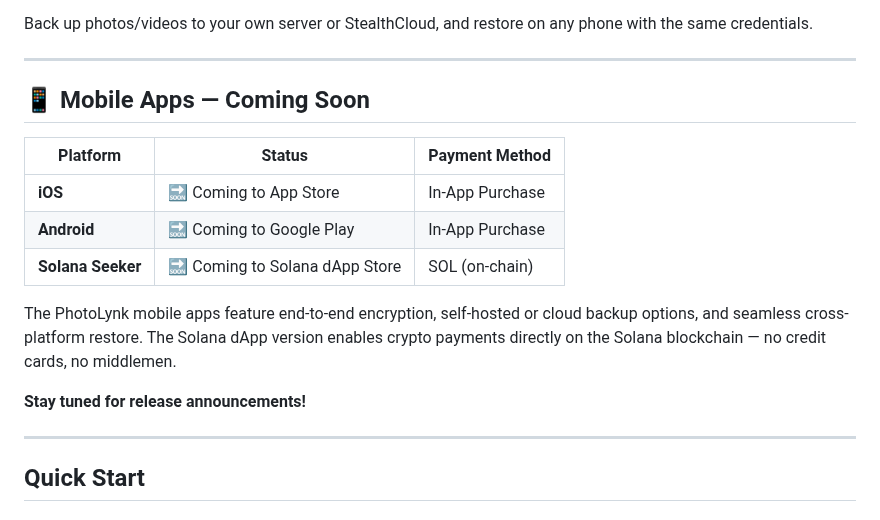
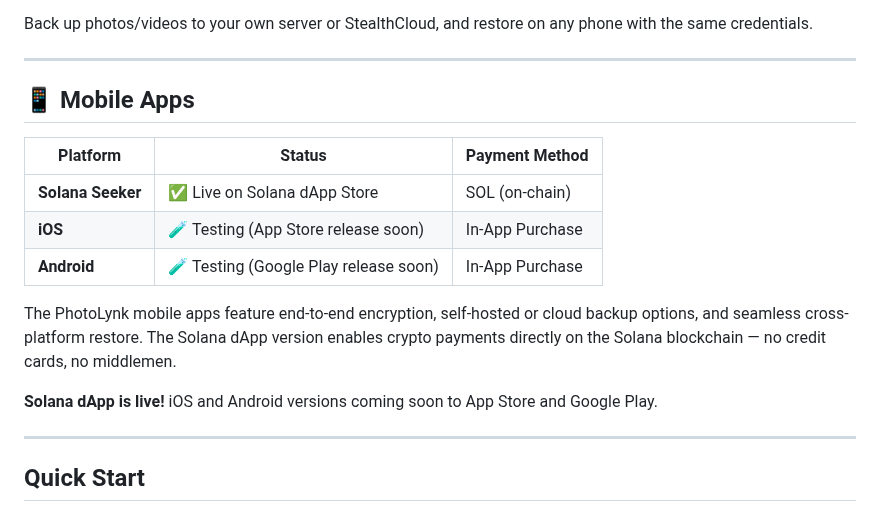
Before and after one commit to viktorvishyn369/PhotoLynk-iOS-Android, a Markdown page: README.md, the part around the change. GitHub-like rendering.

Commit message:
Update README: Solana dApp live, iOS/Android in testing phase

```diff
--- a/README.md
+++ b/README.md
@@ -6,17 +6,17 @@ Back up photos/videos to your own server or StealthCloud, and restore on any pho
 
 ---
 
-## 📱 Mobile Apps — Coming Soon
+## 📱 Mobile Apps
 
 | Platform | Status | Payment Method |
 |----------|--------|----------------|
-| **iOS** | 🔜 Coming to App Store | In-App Purchase |
-| **Android** | 🔜 Coming to Google Play | In-App Purchase |
-| **Solana Seeker** | 🔜 Coming to Solana dApp Store | SOL (on-chain) |
+| **Solana Seeker** | ✅ Live on Solana dApp Store | SOL (on-chain) |
+| **iOS** | 🧪 Testing (App Store release soon) | In-App Purchase |
+| **Android** | 🧪 Testing (Google Play release soon) | In-App Purchase |
 
 The PhotoLynk mobile apps feature end-to-end encryption, self-hosted or cloud backup options, and seamless cross-platform restore. The Solana dApp version enables crypto payments directly on the Solana blockchain — no credit cards, no middlemen.
 
-**Stay tuned for release announcements!**
+**Solana dApp is live!** iOS and Android versions coming soon to App Store and Google Play.
 
 ---
 
```
